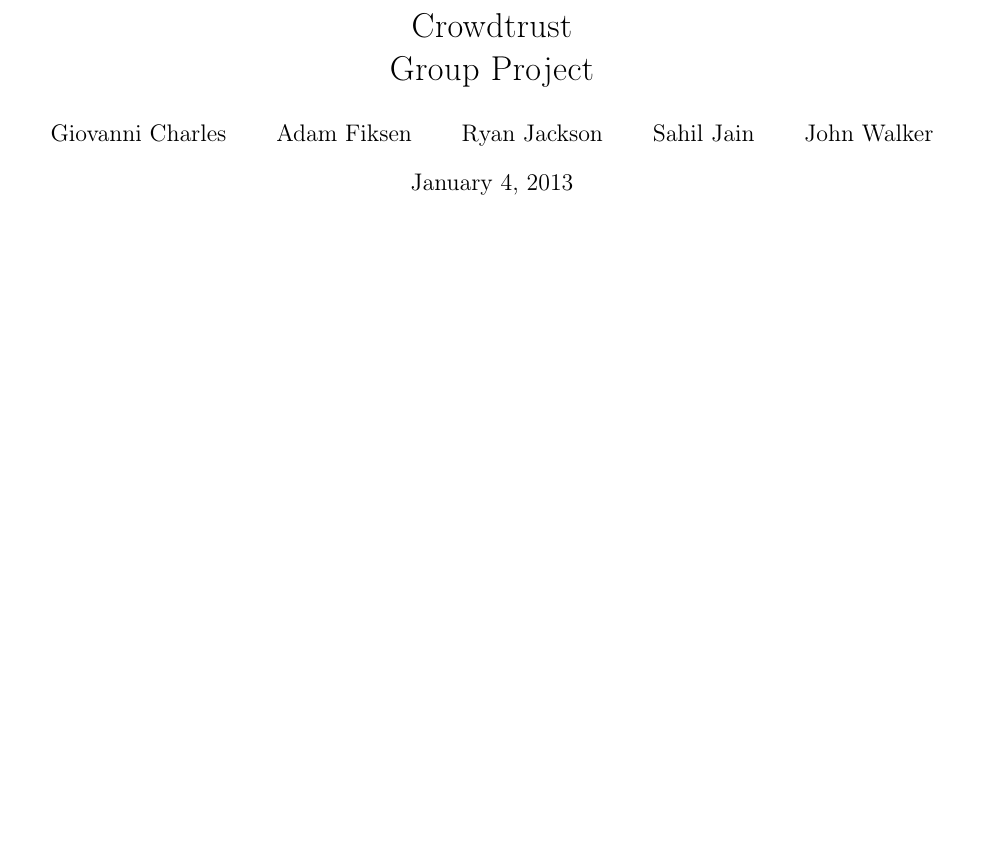
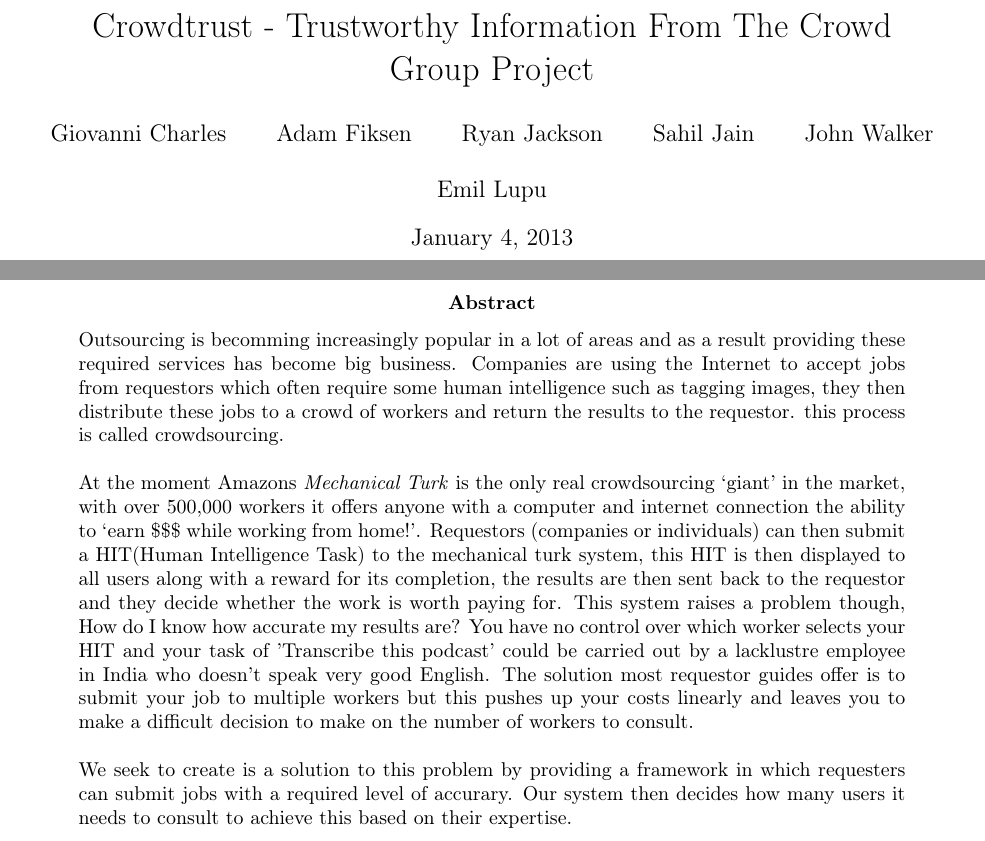
Before and after one commit to giovannic/crowdtrust, a LaTeX paper (report.tex): part of page 1 of 3 before the commit and two parts of pages 1 and 2 of 6 after it, the two joined at a grey line, cut at the place of the change, the shorter picture padded with empty space. Compiled offline with pdfLaTeX.

Commit message:
abstart done partially

```diff
--- a/report.tex
+++ b/report.tex
@@ -30,9 +30,9 @@
 
 
 
-\title{Crowdtrust\\ Group Project }
+\title{Crowdtrust - Trustworthy Information From The Crowd\\ Group Project }
 
-\author{Giovanni Charles \and Adam Fiksen \and Ryan Jackson \and Sahil Jain \and John Walker}
+\author{Giovanni Charles \and Adam Fiksen \and Ryan Jackson \and Sahil Jain \and John Walker \and \\ Emil Lupu}
 
 \date{\today}         % inserts today's date
 
@@ -40 +41,24 @@
 
+\begin{abstract}
+\noindent Outsourcing is becomming increasingly popular in a lot of areas and as a result providing these required services has
+become big business. Companies are using the Internet to accept jobs from requestors which often require some human intelligence
+such as tagging images, they then distribute these jobs to a crowd of workers and return the results to the requestor. this process is called
+crowdsourcing. %Not happy with this
+\\
+\\
+\noindent At the moment Amazons \emph{Mechanical Turk} is the only real crowdsourcing `giant' in the market, with over 500,000 workers it offers
+anyone with a computer and internet connection the ability to `earn \$\$\$ while working from home!'. Requestors (companies or individuals)
+can then submit a HIT(Human Intelligence Task) to the mechanical turk system, this HIT is then displayed to all users along with a
+reward for its completion, the results are then sent back to the requestor and they decide whether the work is worth paying for.
+This system raises a problem though, How do I know how accurate my results are? You have no control over which worker selects your HIT and
+your task of 'Transcribe this podcast' could be carried out by a lacklustre employee in India who doesn't speak very good English. The solution
+most requestor guides offer is to submit your job to multiple workers but this pushes up your costs linearly and leaves you to make a difficult
+decision to make on the number of workers to consult.
+\\
+\\
+We seek to create is a solution to this problem by providing a framework in which requesters can submit jobs with a required level of accurary. Our
+system then decides how many users it needs to consult to achieve this based on their expertise.
+
+\end{abstract}
+
+\newpage
```
Also changed, not shown: report.pdf, report.tex (16 more changed lines), 3 other files.
